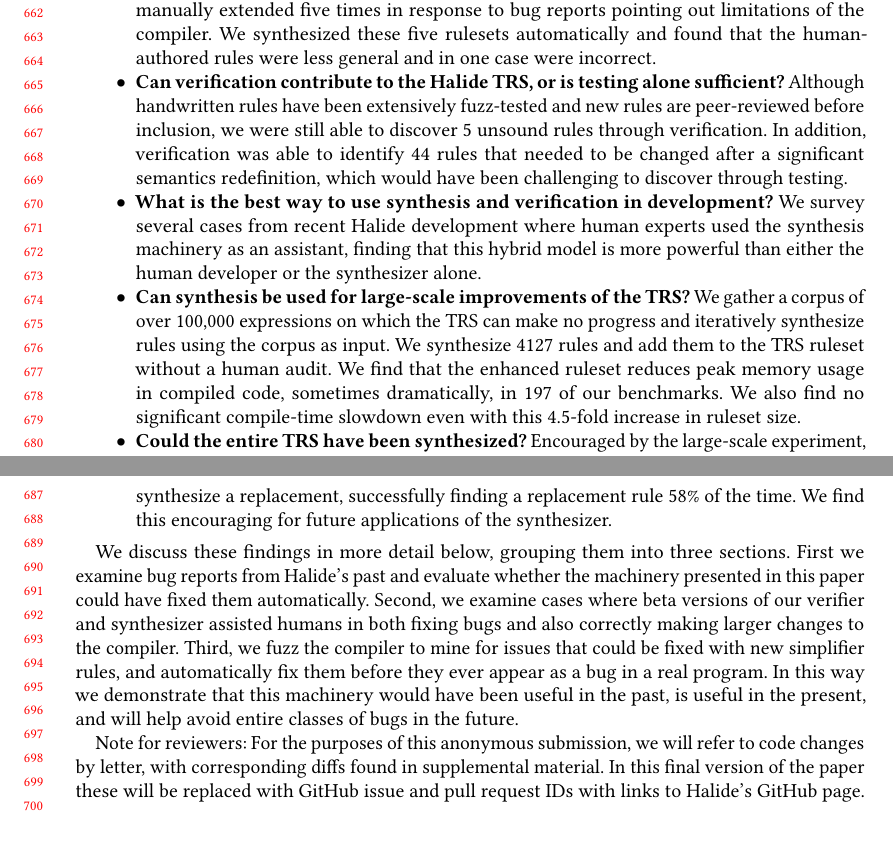
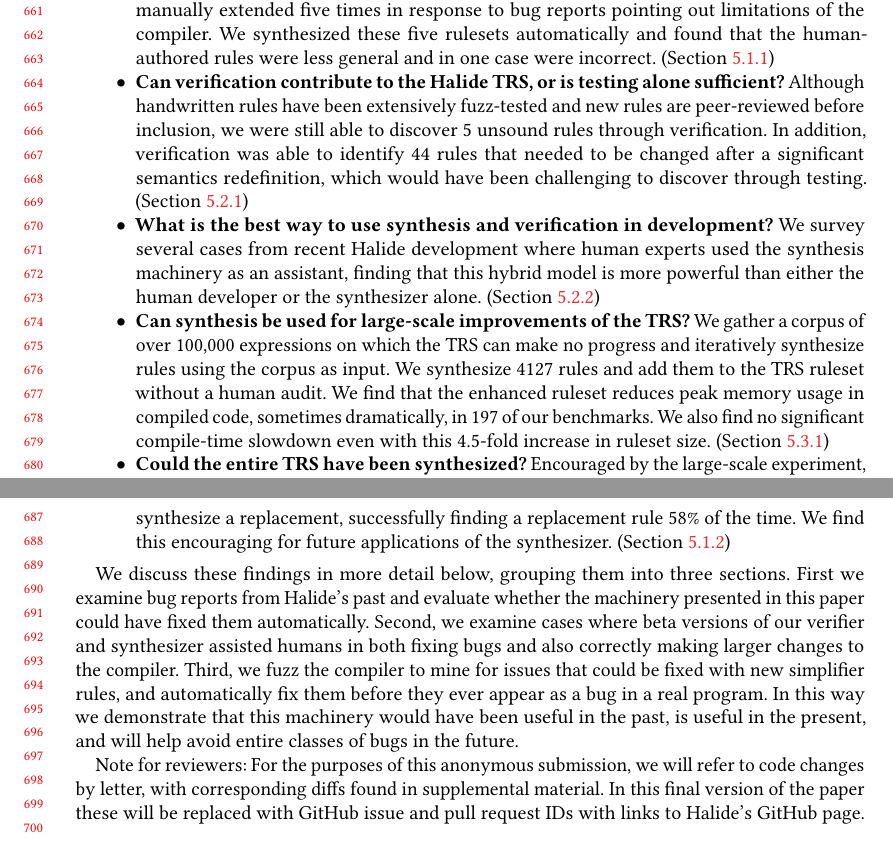
Before and after one commit to jn80842/synthsimplifierpaper, a LaTeX paper (main.tex): two parts of pages 14 and 15 of 24, joined at a grey line, cut so that both start at the same text. Compiled offline with pdfLaTeX.

Commit message:
add pointers to subsections in eval

```diff
--- a/main.tex
+++ b/main.tex
@@ -1155,12 +1155,12 @@
 In evaluating the benefits of the verifier and synthesizer, we answer the following questions:
 
 \begin{itemize}
-  \item \textbf{Does the synthesizer produce better rules than a human expert?} The TRS has been manually extended five times in response to bug reports pointing out limitations of the compiler. We synthesized these five rulesets automatically and found that the human-authored rules were less general and in one case were incorrect.
-  \item \textbf{Can verification contribute to the Halide TRS, or is testing alone sufficient?} Although handwritten rules have been extensively fuzz-tested and new rules are peer-reviewed before inclusion, we were still able to discover 5 unsound rules through verification. In addition, verification was able to identify 44 rules that needed to be changed after a significant semantics redefinition, which would have been challenging to discover through testing.
-  \item \textbf{What is the best way to use synthesis and verification in development?} We survey several cases from recent Halide development where human experts used the synthesis machinery as an assistant, finding that this hybrid model is more powerful than either the human developer or the synthesizer alone.
-  \item \textbf{Can synthesis be used for large-scale improvements of the TRS?} We gather a corpus of over 100,000 expressions on which the TRS can make no progress and iteratively synthesize rules using the corpus as input. We synthesize 4127 rules and add them to the TRS ruleset without a human audit. We find that the enhanced ruleset reduces peak memory usage in compiled code, sometimes dramatically, in 197 of our benchmarks. We also find no significant compile-time slowdown even with this 4.5-fold increase in ruleset size.
+  \item \textbf{Does the synthesizer produce better rules than a human expert?} The TRS has been manually extended five times in response to bug reports pointing out limitations of the compiler. We synthesized these five rulesets automatically and found that the human-authored rules were less general and in one case were incorrect. (Section~\ref{sub:bugfixes})
+  \item \textbf{Can verification contribute to the Halide TRS, or is testing alone sufficient?} Although handwritten rules have been extensively fuzz-tested and new rules are peer-reviewed before inclusion, we were still able to discover 5 unsound rules through verification. In addition, verification was able to identify 44 rules that needed to be changed after a significant semantics redefinition, which would have been challenging to discover through testing. (Section~\ref{sec:eval-correctness})
+  \item \textbf{What is the best way to use synthesis and verification in development?} We survey several cases from recent Halide development where human experts used the synthesis machinery as an assistant, finding that this hybrid model is more powerful than either the human developer or the synthesizer alone. (Section~\ref{sub:synthassistant})
+  \item \textbf{Can synthesis be used for large-scale improvements of the TRS?} We gather a corpus of over 100,000 expressions on which the TRS can make no progress and iteratively synthesize rules using the corpus as input. We synthesize 4127 rules and add them to the TRS ruleset without a human audit. We find that the enhanced ruleset reduces peak memory usage in compiled code, sometimes dramatically, in 197 of our benchmarks. We also find no significant compile-time slowdown even with this 4.5-fold increase in ruleset size. (Section~\ref{sub:endtoendexperiment})
   \item \textbf{Could the entire TRS have been synthesized?} Encouraged by the large-scale experiment, we ask how far we are from being able to bootstrap the entire TRS automatically---something that we considered too ambitious originally. First, we find that about three-quarters of the existing ruleset are accessible to our current synthesizer in principle; the remaining rules contain operators not yet supported by the tool. % or cannot be reasoned about automatically by our solver.
-  We test the synthesizer's power by removing \NumRulesInCorrectnessExperiment{} accessible rules from the original ruleset one by one and attempting to synthesize a replacement, successfully finding a replacement rule \PercentRulesResynthesized{} of the time.  We find this encouraging for future applications of the synthesizer.
+  We test the synthesizer's power by removing \NumRulesInCorrectnessExperiment{} accessible rules from the original ruleset one by one and attempting to synthesize a replacement, successfully finding a replacement rule \PercentRulesResynthesized{} of the time.  We find this encouraging for future applications of the synthesizer. (Section~\ref{sub:replacementexperiment})
 \end{itemize}
 
 We discuss these findings in more detail below, grouping them into three sections. First we examine bug reports from Halide’s past and evaluate whether the machinery presented in this paper could have fixed them automatically. Second, we examine cases where beta versions of our verifier and synthesizer assisted humans in both fixing bugs and also correctly making larger changes to the compiler. Third, we fuzz the compiler to mine for issues that could be fixed with new simplifier rules, and automatically fix them before they ever appear as a bug in a real program. In this way we demonstrate that this machinery would have been useful in the past, is useful in the present, and will help avoid entire classes of bugs in the future.
```
Also changed, not shown: main.tex (5 more changed lines).
